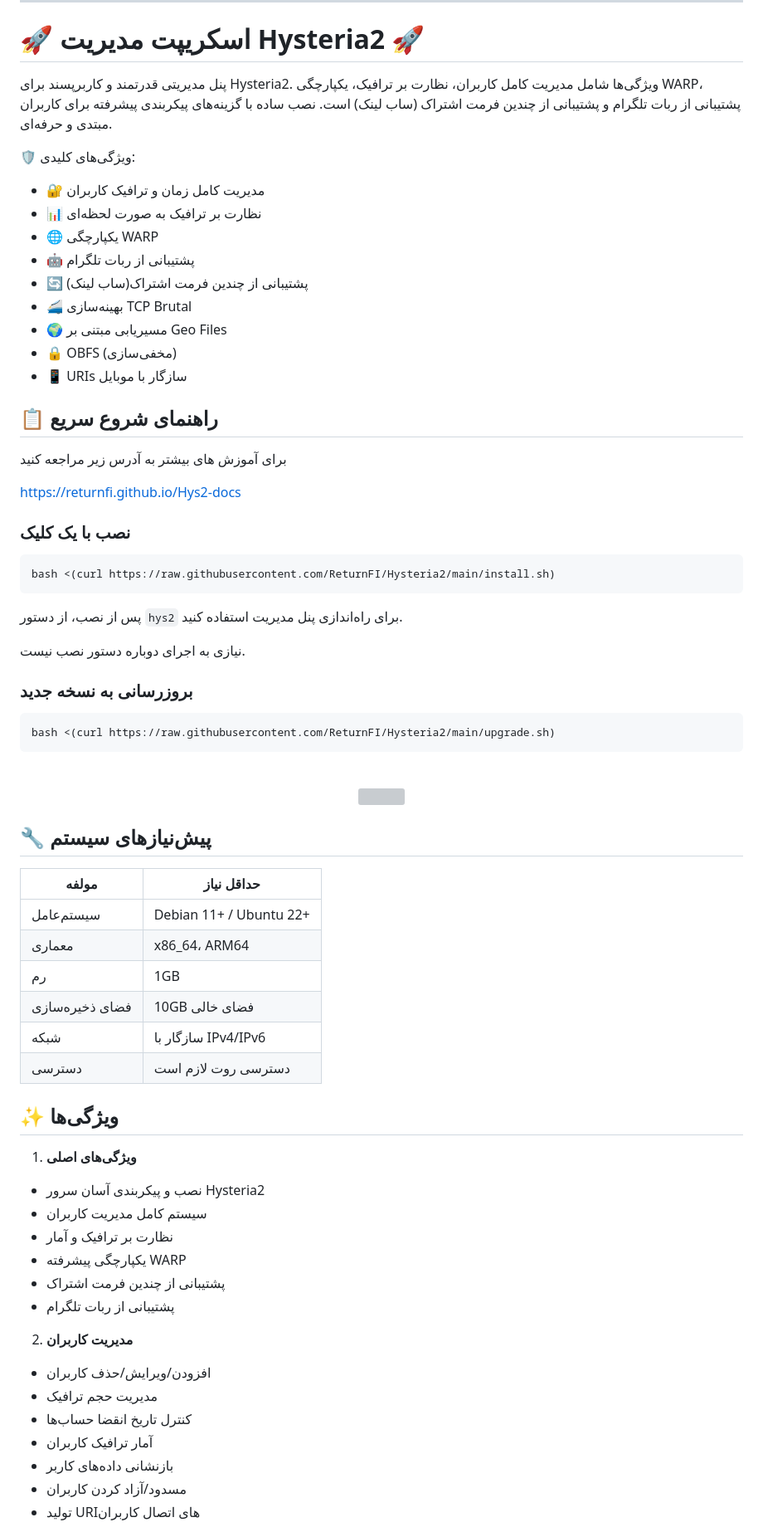
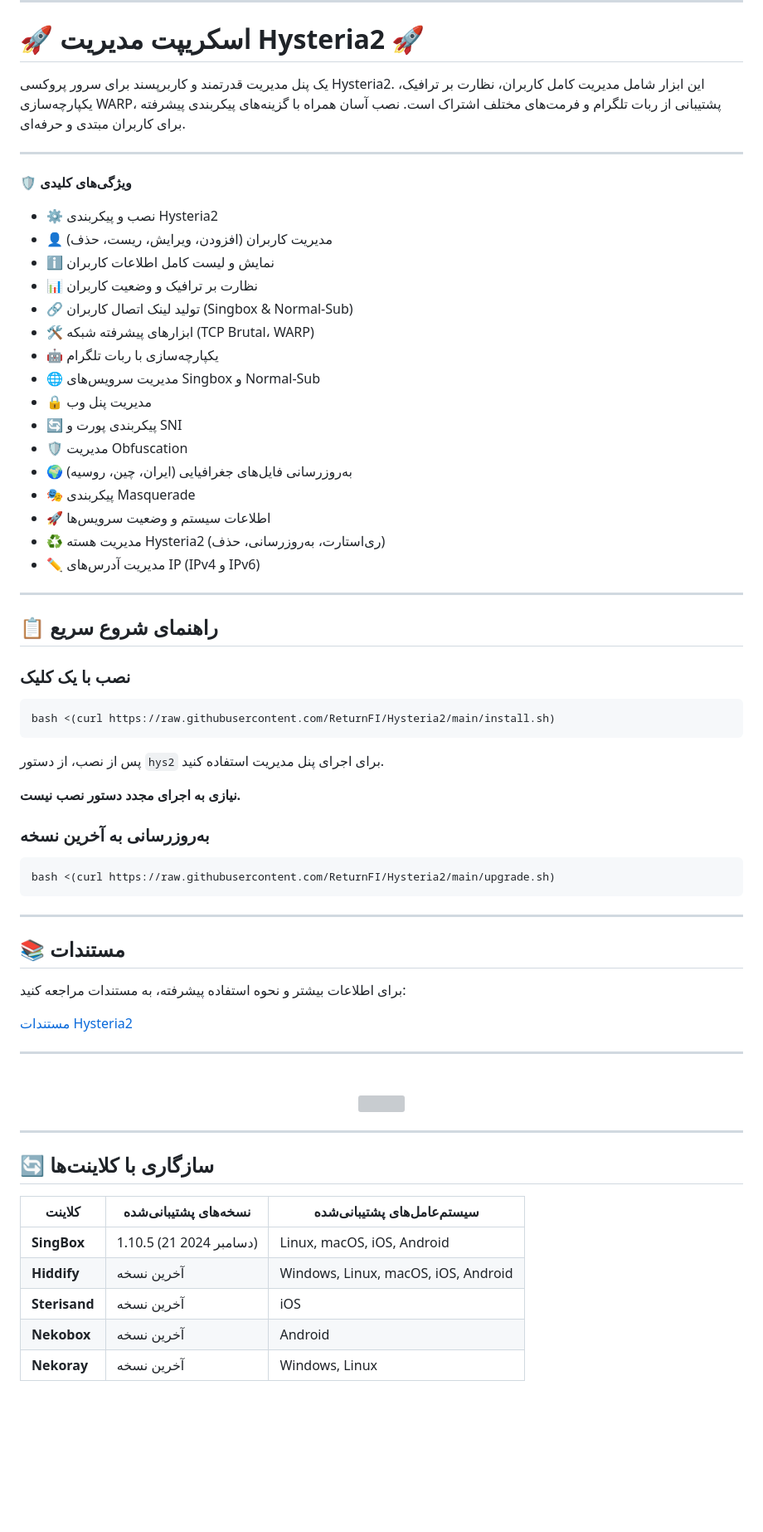
Before and after one commit to ReturnFI/Hysteria2, a Markdown page: README-fa.md, the part around the change printed below. Shown: that part at 83% size. Drawn GitHub-style; blank space fills up the shorter version; grey boxes are pictures that could not be loaded.

````diff
--- a/README-fa.md
+++ b/README-fa.md
@@ -18,70 +18,71 @@
 
 # 🚀 اسکریپت مدیریت Hysteria2 🚀
 
-پنل مدیریتی قدرتمند و کاربرپسند برای  Hysteria2. ویژگی‌ها شامل مدیریت کامل کاربران، نظارت بر ترافیک، یکپارچگی WARP، پشتیبانی از ربات تلگرام و پشتیبانی از چندین فرمت اشتراک (ساب لینک) است. نصب ساده با گزینه‌های پیکربندی پیشرفته برای کاربران مبتدی و حرفه‌ای.
+یک پنل مدیریت قدرتمند و کاربرپسند برای سرور پروکسی Hysteria2. این ابزار شامل مدیریت کامل کاربران، نظارت بر ترافیک، یکپارچه‌سازی WARP، پشتیبانی از ربات تلگرام و فرمت‌های مختلف اشتراک است. نصب آسان همراه با گزینه‌های پیکربندی پیشرفته برای کاربران مبتدی و حرفه‌ای.
 
-🛡️ ویژگی‌های کلیدی:
-- 🔐 مدیریت کامل زمان و ترافیک کاربران
-- 📊 نظارت بر ترافیک به صورت لحظه‌ای
-- 🌐 یکپارچگی WARP
-- 🤖 پشتیبانی از ربات تلگرام
-- 🔄 پشتیبانی از چندین فرمت اشتراک(ساب لینک)
-- 🚄 بهینه‌سازی TCP Brutal
-- 🌍 مسیریابی مبتنی بر Geo Files
-- 🔒 OBFS (مخفی‌سازی)
-- 📱 URIs سازگار با موبایل
+---
+
+🛡️ **ویژگی‌های کلیدی**
+
+- ⚙️ نصب و پیکربندی Hysteria2
+- 👤 مدیریت کاربران (افزودن، ویرایش، ریست، حذف)
+- ℹ️ نمایش و لیست کامل اطلاعات کاربران
+- 📊 نظارت بر ترافیک و وضعیت کاربران
+- 🔗 تولید لینک اتصال کاربران (Singbox & Normal-Sub)
+- 🛠️ ابزارهای پیشرفته شبکه (TCP Brutal، WARP)
+- 🤖 یکپارچه‌سازی با ربات تلگرام
+- 🌐 مدیریت سرویس‌های Singbox و Normal-Sub
+- 🔒 مدیریت پنل وب
+- 🔄 پیکربندی پورت و SNI
+- 🛡️ مدیریت Obfuscation
+- 🌍 به‌روزرسانی فایل‌های جغرافیایی (ایران، چین، روسیه)
+- 🎭 پیکربندی Masquerade
+- 🚀 اطلاعات سیستم و وضعیت سرویس‌ها
+- ♻️ مدیریت هسته Hysteria2 (ری‌استارت، به‌روزرسانی، حذف)
+- ✏️ مدیریت آدرس‌های IP (IPv4 و IPv6)
+
+---
 
 ## 📋 راهنمای شروع سریع
-
-برای آموزش های بیشتر به آدرس زیر مراجعه کنید
-
-https://returnfi.github.io/Hys2-docs
 
 ### نصب با یک کلیک
 ```bash
 bash <(curl https://raw.githubusercontent.com/ReturnFI/Hysteria2/main/install.sh)
 ```
-پس از نصب، از دستور `hys2` برای راه‌اندازی پنل مدیریت استفاده کنید.
+پس از نصب، از دستور `hys2` برای اجرای پنل مدیریت استفاده کنید.
 
-نیازی به اجرای دوباره دستور نصب نیست.
+**نیازی به اجرای مجدد دستور نصب نیست.**
 
-### بروزرسانی به نسخه جدید
+### به‌روزرسانی به آخرین نسخه
 ```bash
 bash <(curl https://raw.githubusercontent.com/ReturnFI/Hysteria2/main/upgrade.sh)
 ```
+
+---
+
+## 📚 مستندات
+
+برای اطلاعات بیشتر و نحوه استفاده پیشرفته، به مستندات مراجعه کنید:
+
+ [مستندات Hysteria2](https://returnfi.github.io/Hys2-docs/)
+
+---
+
 
 <br />
 <p align="center">
  <img src="https://github.com/user-attachments/assets/2a1d46d4-b776-4a5a-bba1-f6f4e047591a" width="700" height="400">
 </p>
 
-## 🔧 پیش‌نیازهای سیستم
+---
 
-| مولفه      | حداقل نیاز |
-|------------|-------------|
-| سیستم‌عامل | Debian 11+ / Ubuntu 22+ |
-| معماری     | x86_64، ARM64 |
-| رم         | 1GB |
-| فضای ذخیره‌سازی | 10GB فضای خالی |
-| شبکه       | سازگار با IPv4/IPv6 |
-| دسترسی     | دسترسی روت لازم است |
+## 🔄 سازگاری با کلاینت‌ها
 
-## ✨ ویژگی‌ها
+| کلاینت        | نسخه‌های پشتیبانی‌شده          | سیستم‌عامل‌های پشتیبانی‌شده                                             |
+|---------------|------------------------------|------------------------------------------------------------------------|
+| **SingBox**   | 1.10.5 (21 دسامبر 2024)      | Linux, macOS, iOS, Android                                           |
+| **Hiddify**   | آخرین نسخه                   | Windows, Linux, macOS, iOS, Android                                  |
+| **Sterisand** | آخرین نسخه                   | iOS                                                                  |
+| **Nekobox**   | آخرین نسخه                   | Android                                                              |
+| **Nekoray**   | آخرین نسخه                   | Windows, Linux                                                       |
 
-1. **ویژگی‌های اصلی**
-  - نصب و پیکربندی آسان سرور Hysteria2
-  - سیستم کامل مدیریت کاربران
-  - نظارت بر ترافیک و آمار
-  - یکپارچگی پیشرفته WARP
-  - پشتیبانی از چندین فرمت اشتراک
-  - پشتیبانی از ربات تلگرام
-
-2. **مدیریت کاربران**
-  - افزودن/ویرایش/حذف کاربران
-  - مدیریت حجم ترافیک
-  - کنترل تاریخ انقضا حساب‌ها
-  - آمار ترافیک کاربران
-  - بازنشانی داده‌های کاربر
-  - مسدود/آزاد کردن کاربران
-  - تولید URIهای اتصال کاربران
-
````
Also changed, not shown: other parts of README-fa.md (+19 -38 lines).
